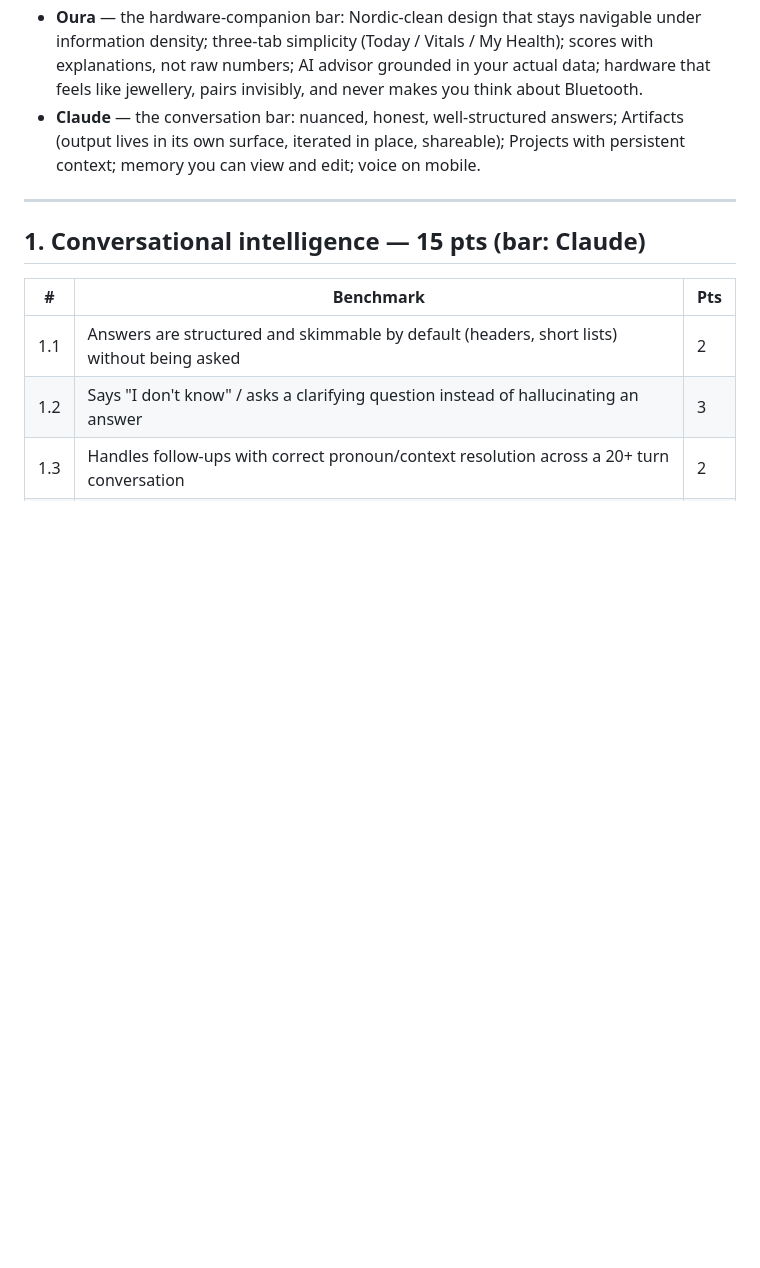
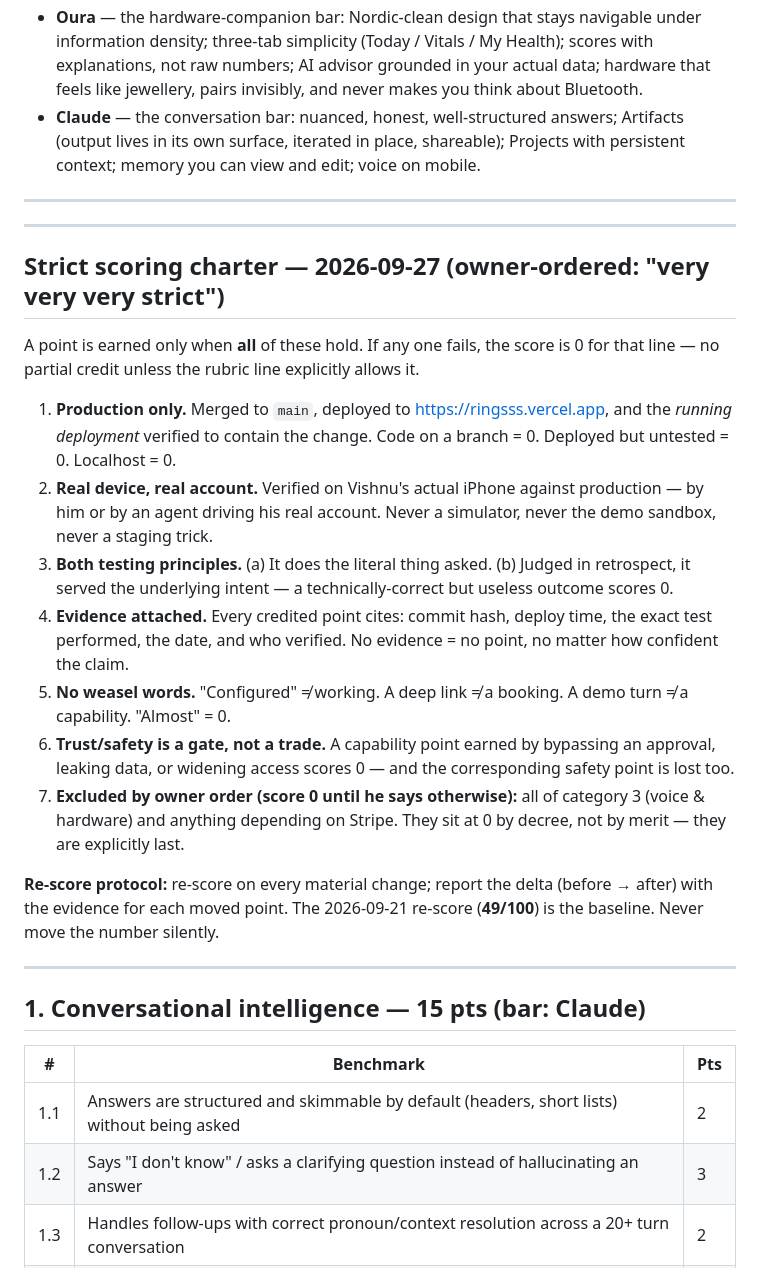
Before and after one commit to srikanthvishnu90-sketch/ring, a Markdown page: benchmarks.md, the part around the change. GitHub-like rendering; blank space fills up the shorter version.

Commit message:
docs: strict scoring charter (owner-ordered)

```diff
--- a/benchmarks.md
+++ b/benchmarks.md
@@ -8,6 +8,24 @@
 - **Muse** — the agentic bar: one agent that learns one person over time; persistent main conversation + side chats; goals, memory, activity log; works on a schedule or when conditions change; connectors let it browse, fill forms, connect apps, make purchases, and keep working after the app closes.
 - **Oura** — the hardware-companion bar: Nordic-clean design that stays navigable under information density; three-tab simplicity (Today / Vitals / My Health); scores with explanations, not raw numbers; AI advisor grounded in your actual data; hardware that feels like jewellery, pairs invisibly, and never makes you think about Bluetooth.
 - **Claude** — the conversation bar: nuanced, honest, well-structured answers; Artifacts (output lives in its own surface, iterated in place, shareable); Projects with persistent context; memory you can view and edit; voice on mobile.
+
+---
+
+---
+
+## Strict scoring charter — 2026-09-27 (owner-ordered: "very very very strict")
+
+A point is earned only when **all** of these hold. If any one fails, the score is 0 for that line — no partial credit unless the rubric line explicitly allows it.
+
+1. **Production only.** Merged to `main`, deployed to https://ringsss.vercel.app, and the *running deployment* verified to contain the change. Code on a branch = 0. Deployed but untested = 0. Localhost = 0.
+2. **Real device, real account.** Verified on Vishnu's actual iPhone against production — by him or by an agent driving his real account. Never a simulator, never the demo sandbox, never a staging trick.
+3. **Both testing principles.** (a) It does the literal thing asked. (b) Judged in retrospect, it served the underlying intent — a technically-correct but useless outcome scores 0.
+4. **Evidence attached.** Every credited point cites: commit hash, deploy time, the exact test performed, the date, and who verified. No evidence = no point, no matter how confident the claim.
+5. **No weasel words.** "Configured" ≠ working. A deep link ≠ a booking. A demo turn ≠ a capability. "Almost" = 0.
+6. **Trust/safety is a gate, not a trade.** A capability point earned by bypassing an approval, leaking data, or widening access scores 0 — and the corresponding safety point is lost too.
+7. **Excluded by owner order (score 0 until he says otherwise):** all of category 3 (voice & hardware) and anything depending on Stripe. They sit at 0 by decree, not by merit — they are explicitly last.
+
+**Re-score protocol:** re-score on every material change; report the delta (before → after) with the evidence for each moved point. The 2026-09-21 re-score (**49/100**) is the baseline. Never move the number silently.
 
 ---
 
```
